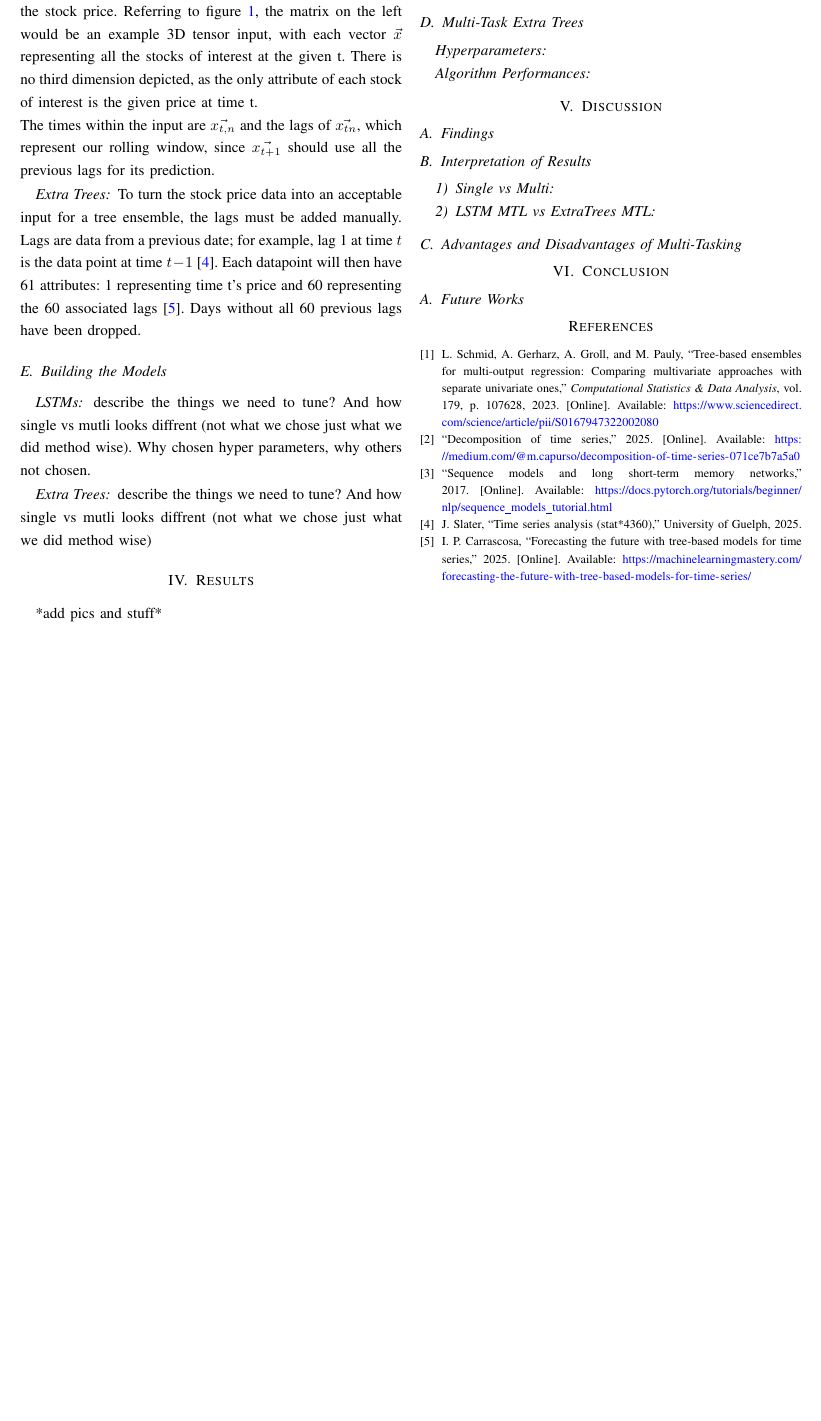
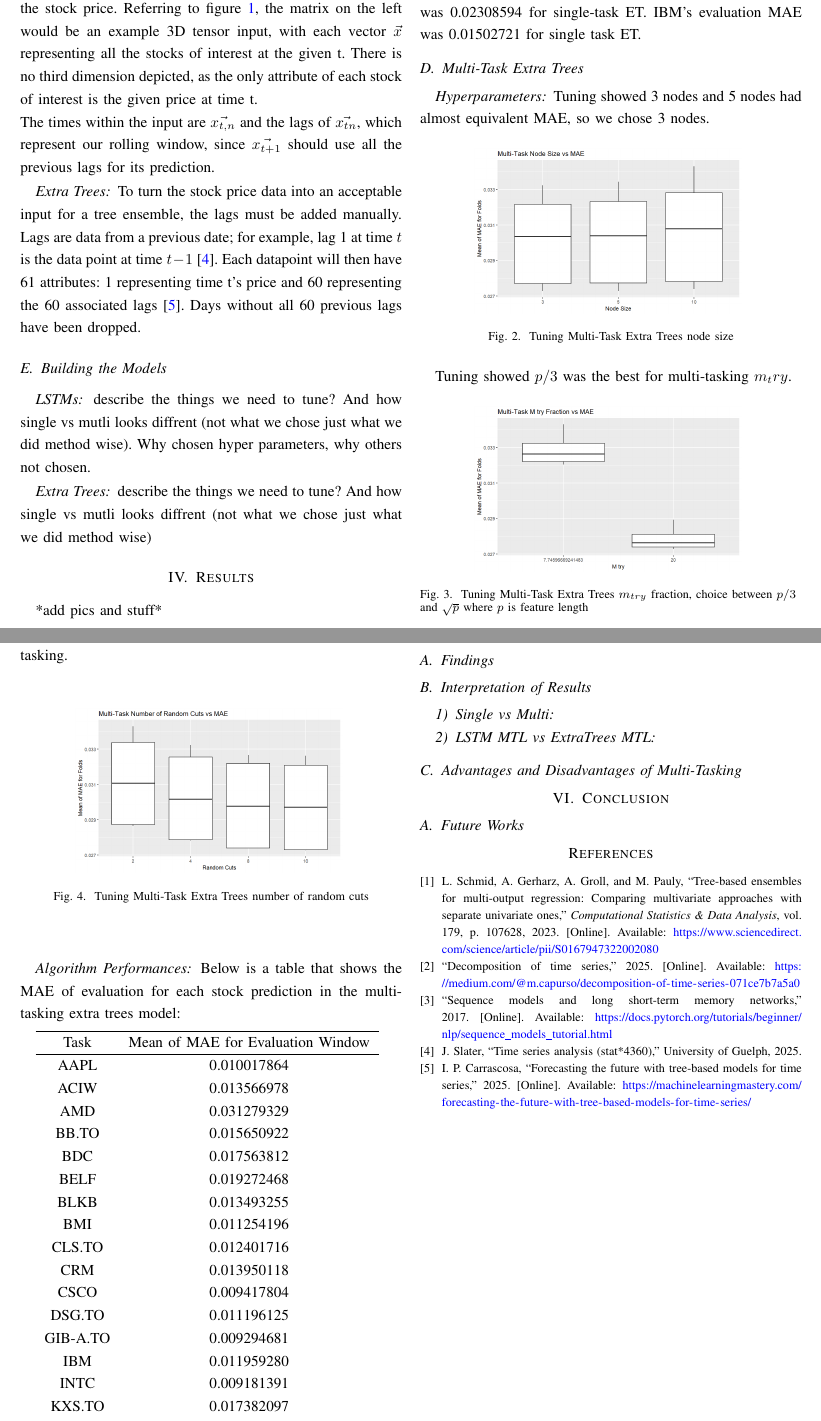
Before and after one commit to stellaPsyduck/awesomeGroupCI, a LaTeX paper (Report/report.tex): part of page 2 of 4 before the commit and two parts of pages 2 and 3 of 5 after it, the two joined at a grey line, cut so that both start at the same text, the shorter picture padded with empty space. Compiled offline with pdfLaTeX; a missing font is replaced by an installed copy or a similar font; a LaTeX package or settings file that is missing is left out.

Commit message:
Fixing the Latex

```diff
--- a/Report/report.tex
+++ b/Report/report.tex
@@ -10,6 +10,7 @@
 \usepackage{amsmath,amssymb,amsfonts}
 \usepackage{algorithmic}
 \usepackage{graphicx}
+\usepackage{float}
 \usepackage{textcomp}
 \usepackage{xcolor}
 \def\BibTeX{{\rm B\kern-.05em{\sc i\kern-.025em b}\kern-.08em
@@ -147 +148,2 @@ Blackberry had the smallest validation MAE with terminal node size 3 \ref{ibm_no
 IBM Had the smallest validation MAE with terminal node size 3 \ref{bbto_nodesize}, 2 random cuts \ref{bbto_randcuts}, and $m_try$ size $p/3$ \ref{bbto_mtry}.
+\subsubsection*{Algorithm Performances} Blackberry's evaluation MAE was 0.02308594 for single-task ET.  IBM's evaluation MAE was 0.01502721 for single task ET.
@@ -149,3 +150,50 @@ IBM Had the smallest validation MAE with terminal node size 3 \ref{bbto_nodesize
 \subsection{Multi-Task Extra Trees}
 \subsubsection*{Hyperparameters}
+Tuning showed 3 nodes and 5 nodes had almost equivalent MAE, so we chose 3 nodes.
+\begin{figure}[H]
+    \centering
+    \includegraphics[width=0.7\linewidth]{images/multi_tune_node.png}
+    \caption{Tuning Multi-Task Extra Trees node size}
+    \label{mt_node}
+\end{figure}
+
+Tuning showed $p/3$ was the best for multi-tasking $m_try$.
+\begin{figure}[H]
+    \centering
+    \includegraphics[width=0.7\linewidth]{images/multi_tune_mtry.png}
+    \caption{Tuning  Multi-Task Extra Trees $m_{try}$ fraction, choice between $p/3$ \\ and $\sqrt{p}$ where $p$ is feature length}
+    \label{mt_mtry}
+\end{figure}
+
+Tuning showed 10 random cuts would be ideal for multi-tasking.
+\begin{figure}[H]
+    \centering
+    \includegraphics[width=0.7\linewidth]{images/multi_tune_rand.png}
+    \caption{Tuning Multi-Task Extra Trees number of random cuts}
+    \label{mt_randcuts}
+\end{figure}
+
 \subsubsection*{Algorithm Performances}
+Below is a table that shows the MAE of evaluation for each stock prediction in the multi-tasking extra trees model:
+
+\begin{tabular}{c c}
+\hline
+Task & Mean of MAE for Evaluation Window \\
+\hline
+AAPL & 0.010017864 \\
+ACIW & 0.013566978 \\
+AMD & 0.031279329 \\
+BB.TO & 0.015650922 \\
+BDC & 0.017563812 \\
+BELF & 0.019272468 \\
+BLKB & 0.013493255 \\
+BMI & 0.011254196 \\
+CLS.TO & 0.012401716 \\
+CRM & 0.013950118 \\
+CSCO & 0.009417804 \\
+DSG.TO & 0.011196125 \\
+GIB-A.TO & 0.009294681 \\
+IBM & 0.011959280 \\
+INTC & 0.009181391 \\
+KXS.TO & 0.017382097 \\
+MSFT & 0.009562804 \\
@@ -152,3 +210,4 @@ IBM Had the smallest validation MAE with terminal node size 3 \ref{bbto_nodesize
+\end{tabular}
 
 
 %---------------------------------------DISCUSSIONS-------------------------------------
```
Also changed, not shown: Report/report.pdf, Report/report.tex (35 more changed lines), 5 other files.
